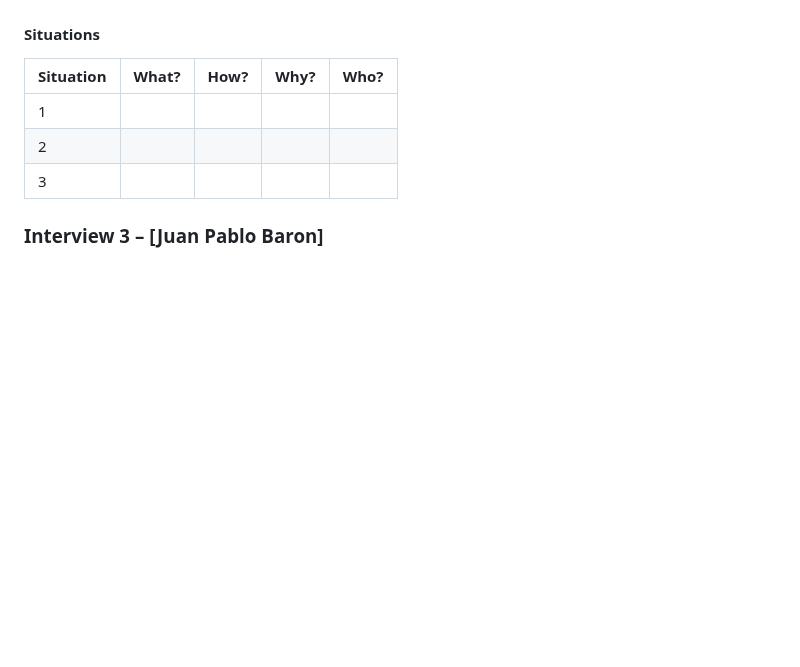
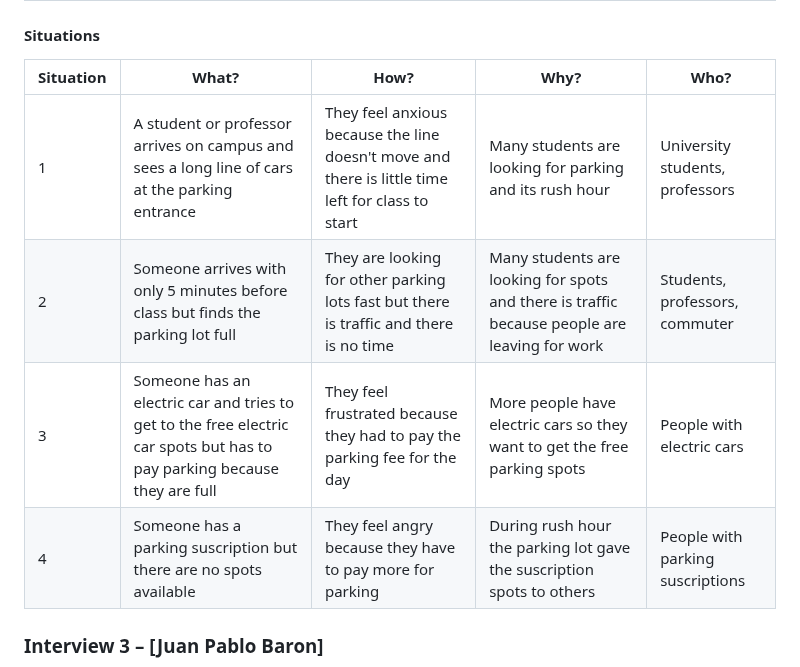
Before and after one commit to G15-ISIS3510-1/Project, a Markdown page: docs/MS2.md, the part around the change. GitHub-like rendering; blank space fills up the shorter version.

```diff
--- a/docs/MS2.md
+++ b/docs/MS2.md
@@ -52,9 +52,10 @@
 #### Situations
 | Situation | What? | How? | Why? | Who? |
 |-----------|-------|------|------|------|
-| 1 |  |  |  |  |
-| 2 |  |  |  |  |
-| 3 |  |  |  |  |
+| 1 | A student or professor arrives on campus and sees a long line of cars at the parking entrance  | They feel anxious because the line doesn't move and there is little time left for class to start | Many students are looking for parking and its rush hour | University students, professors |
+| 2 | Someone arrives with only 5 minutes before class but finds the parking lot full | They are looking for other parking lots fast but there is traffic and there is no time | Many students are looking for spots and there is traffic because people are leaving for work | Students, professors, commuter |
+| 3 | Someone has an electric car and tries to get to the free electric car spots but has to pay parking because they are full | They feel frustrated because they had to pay the parking fee for the day | More people have electric cars so they want to get the free parking spots | People with electric cars |
+| 4 | Someone has a parking suscription but there are no spots available | They feel angry because they have to pay more for parking | During rush hour the parking lot gave the suscription spots to others | People with parking suscriptions |
 
 ### Interview 3 – [Juan Pablo Baron]
 **Problem:** Aula Sonora
```
